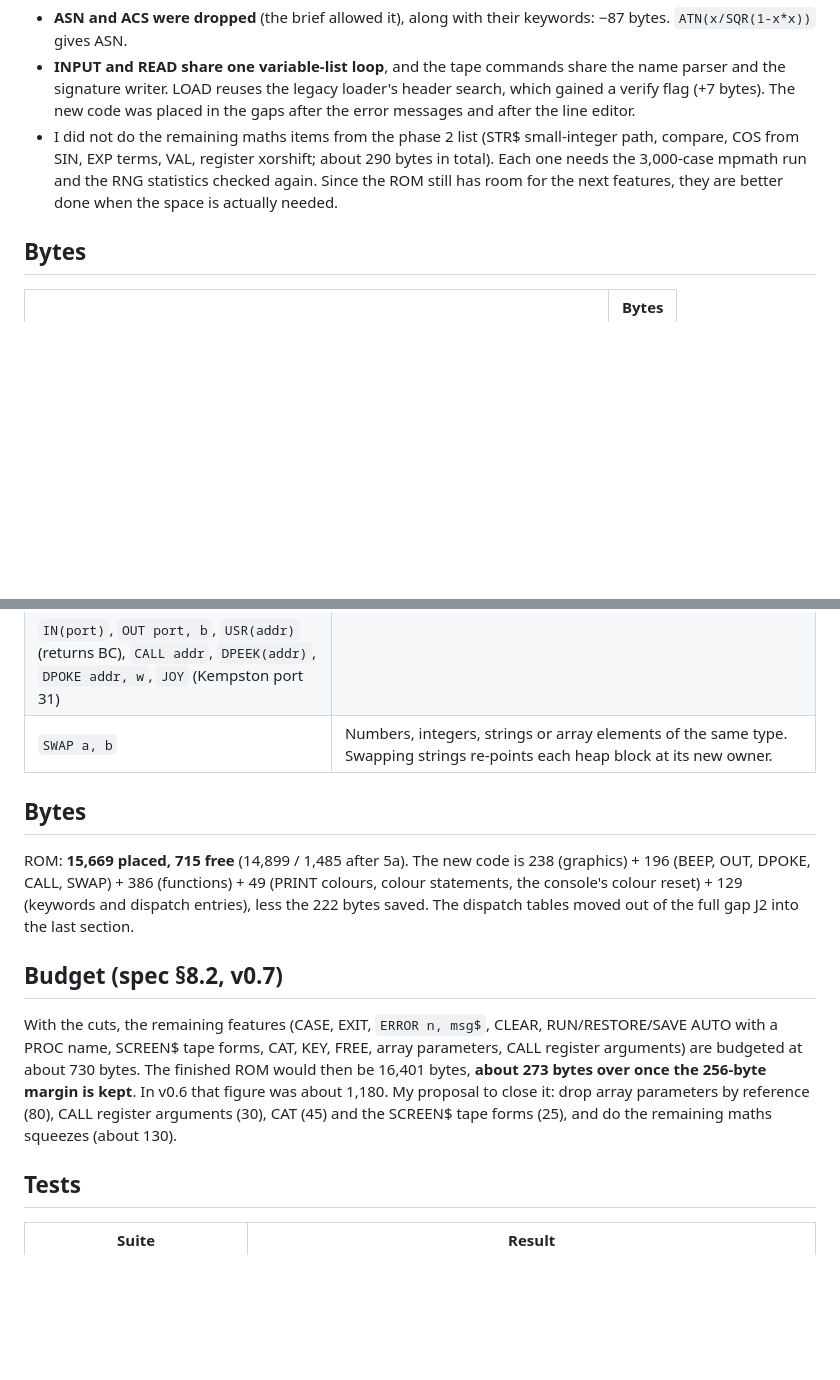
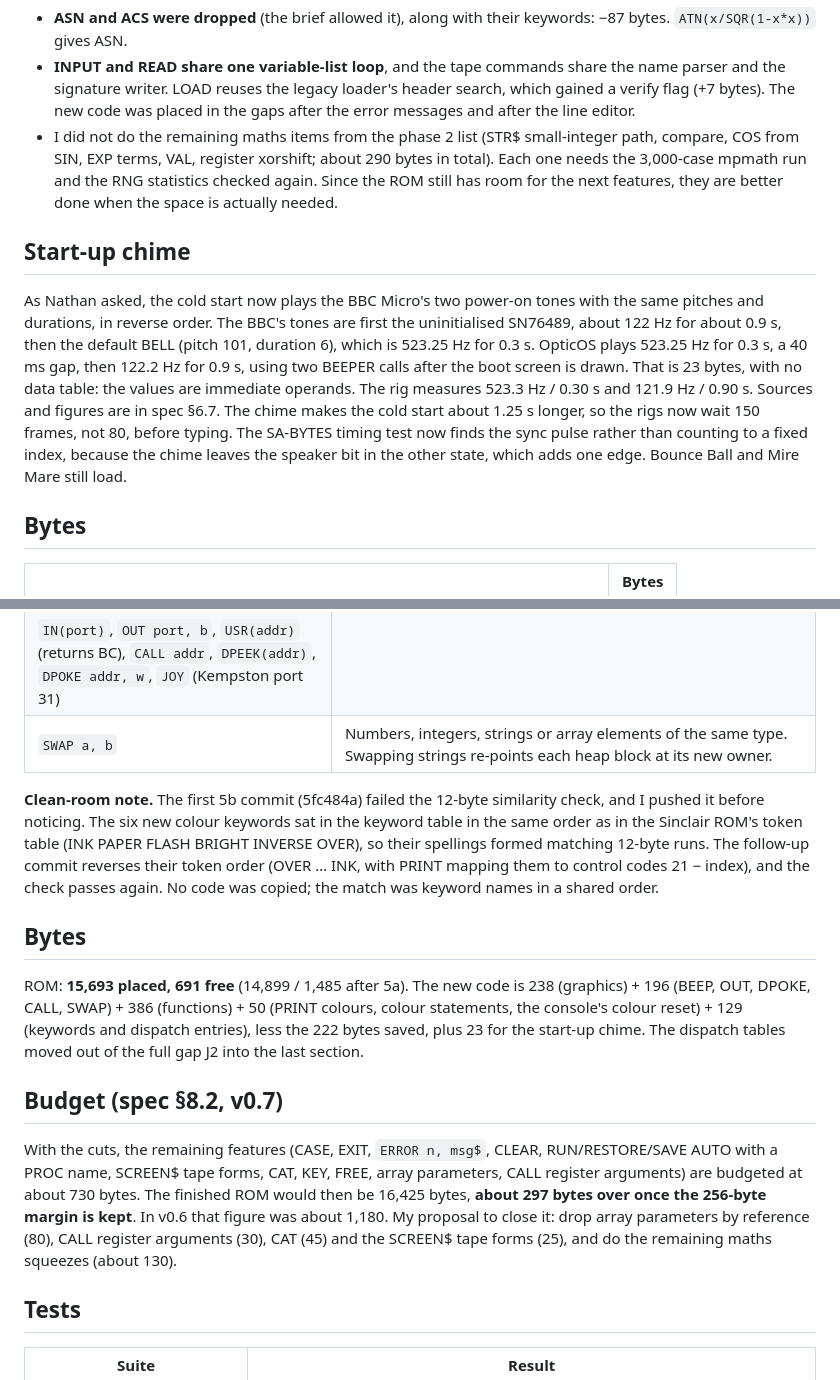
Before and after one commit to brixham99/OpticOS, a Markdown page: docs/phase5/README.md, 2 parts joined by grey strips. Drawn GitHub-style; blank space fills up the shorter version.

Commit message:
Phase 5b follow-up: colour keywords reversed in the token table (clean-room similarity fix), start-up chime (BBC Micro power-on tones reversed, spec 6.7); rigs wait 150 frames at boot

```diff
--- a/docs/phase5/README.md
+++ b/docs/phase5/README.md
@@ -27,6 +27,10 @@ Names are string expressions, padded to 10 characters, and `""` means "the first
 - **ASN and ACS were dropped** (the brief allowed it), along with their keywords: −87 bytes. `ATN(x/SQR(1-x*x))` gives ASN.
 - **INPUT and READ share one variable-list loop**, and the tape commands share the name parser and the signature writer. LOAD reuses the legacy loader's header search, which gained a verify flag (+7 bytes). The new code was placed in the gaps after the error messages and after the line editor.
 - I did not do the remaining maths items from the phase 2 list (STR$ small-integer path, compare, COS from SIN, EXP terms, VAL, register xorshift; about 290 bytes in total). Each one needs the 3,000-case mpmath run and the RNG statistics checked again. Since the ROM still has room for the next features, they are better done when the space is actually needed.
+
+## Start-up chime
+
+As Nathan asked, the cold start now plays the BBC Micro's two power-on tones with the same pitches and durations, in reverse order. The BBC's tones are first the uninitialised SN76489, about 122 Hz for about 0.9 s, then the default BELL (pitch 101, duration 6), which is 523.25 Hz for 0.3 s. OpticOS plays 523.25 Hz for 0.3 s, a 40 ms gap, then 122.2 Hz for 0.9 s, using two BEEPER calls after the boot screen is drawn. That is 23 bytes, with no data table: the values are immediate operands. The rig measures 523.3 Hz / 0.30 s and 121.9 Hz / 0.90 s. Sources and figures are in spec §6.7. The chime makes the cold start about 1.25 s longer, so the rigs now wait 150 frames, not 80, before typing. The SA-BYTES timing test now finds the sync pulse rather than counting to a fixed index, because the chime leaves the speaker bit in the other state, which adds one edge. Bounce Ball and Mire Mare still load.
 
 ## Bytes
 
@@ -120,13 +124,15 @@ Tried and rejected: sending small integers through the float path in STR$ would
 | `IN(port)`, `OUT port, b`, `USR(addr)` (returns BC), `CALL addr`, `DPEEK(addr)`, `DPOKE addr, w`, `JOY` (Kempston port 31) | |
 | `SWAP a, b` | Numbers, integers, strings or array elements of the same type. Swapping strings re-points each heap block at its new owner. |
 
+**Clean-room note.** The first 5b commit (5fc484a) failed the 12-byte similarity check, and I pushed it before noticing. The six new colour keywords sat in the keyword table in the same order as in the Sinclair ROM's token table (INK PAPER FLASH BRIGHT INVERSE OVER), so their spellings formed matching 12-byte runs. The follow-up commit reverses their token order (OVER … INK, with PRINT mapping them to control codes 21 − index), and the check passes again. No code was copied; the match was keyword names in a shared order.
+
 ## Bytes
 
-ROM: **15,669 placed, 715 free** (14,899 / 1,485 after 5a). The new code is 238 (graphics) + 196 (BEEP, OUT, DPOKE, CALL, SWAP) + 386 (functions) + 49 (PRINT colours, colour statements, the console's colour reset) + 129 (keywords and dispatch entries), less the 222 bytes saved. The dispatch tables moved out of the full gap J2 into the last section.
+ROM: **15,693 placed, 691 free** (14,899 / 1,485 after 5a). The new code is 238 (graphics) + 196 (BEEP, OUT, DPOKE, CALL, SWAP) + 386 (functions) + 50 (PRINT colours, colour statements, the console's colour reset) + 129 (keywords and dispatch entries), less the 222 bytes saved, plus 23 for the start-up chime. The dispatch tables moved out of the full gap J2 into the last section.
 
 ## Budget (spec §8.2, v0.7)
 
-With the cuts, the remaining features (CASE, EXIT, `ERROR n, msg$`, CLEAR, RUN/RESTORE/SAVE AUTO with a PROC name, SCREEN$ tape forms, CAT, KEY, FREE, array parameters, CALL register arguments) are budgeted at about 730 bytes. The finished ROM would then be 16,401 bytes, **about 273 bytes over once the 256-byte margin is kept**. In v0.6 that figure was about 1,180. My proposal to close it: drop array parameters by reference (80), CALL register arguments (30), CAT (45) and the SCREEN$ tape forms (25), and do the remaining maths squeezes (about 130).
+With the cuts, the remaining features (CASE, EXIT, `ERROR n, msg$`, CLEAR, RUN/RESTORE/SAVE AUTO with a PROC name, SCREEN$ tape forms, CAT, KEY, FREE, array parameters, CALL register arguments) are budgeted at about 730 bytes. The finished ROM would then be 16,425 bytes, **about 297 bytes over once the 256-byte margin is kept**. In v0.6 that figure was about 1,180. My proposal to close it: drop array parameters by reference (80), CALL register arguments (30), CAT (45) and the SCREEN$ tape forms (25), and do the remaining maths squeezes (about 130).
 
 ## Tests
 
```
Also changed, not shown: README.md (+5 -5 lines), docs/spec.md (+21 -8 lines), docs/phase2/rig_errors.png, docs/phase2/rig_hello.png, 13 other files.
